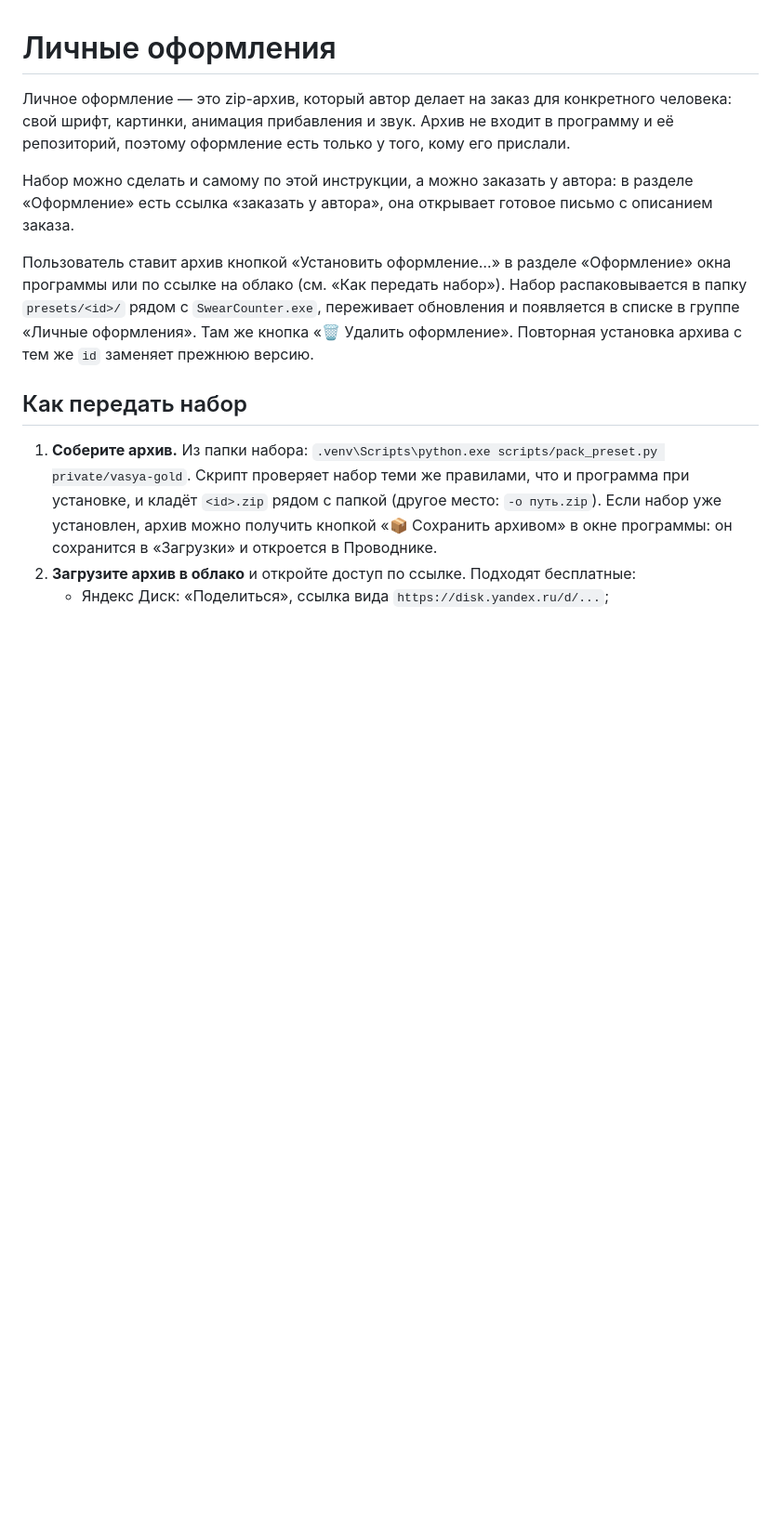
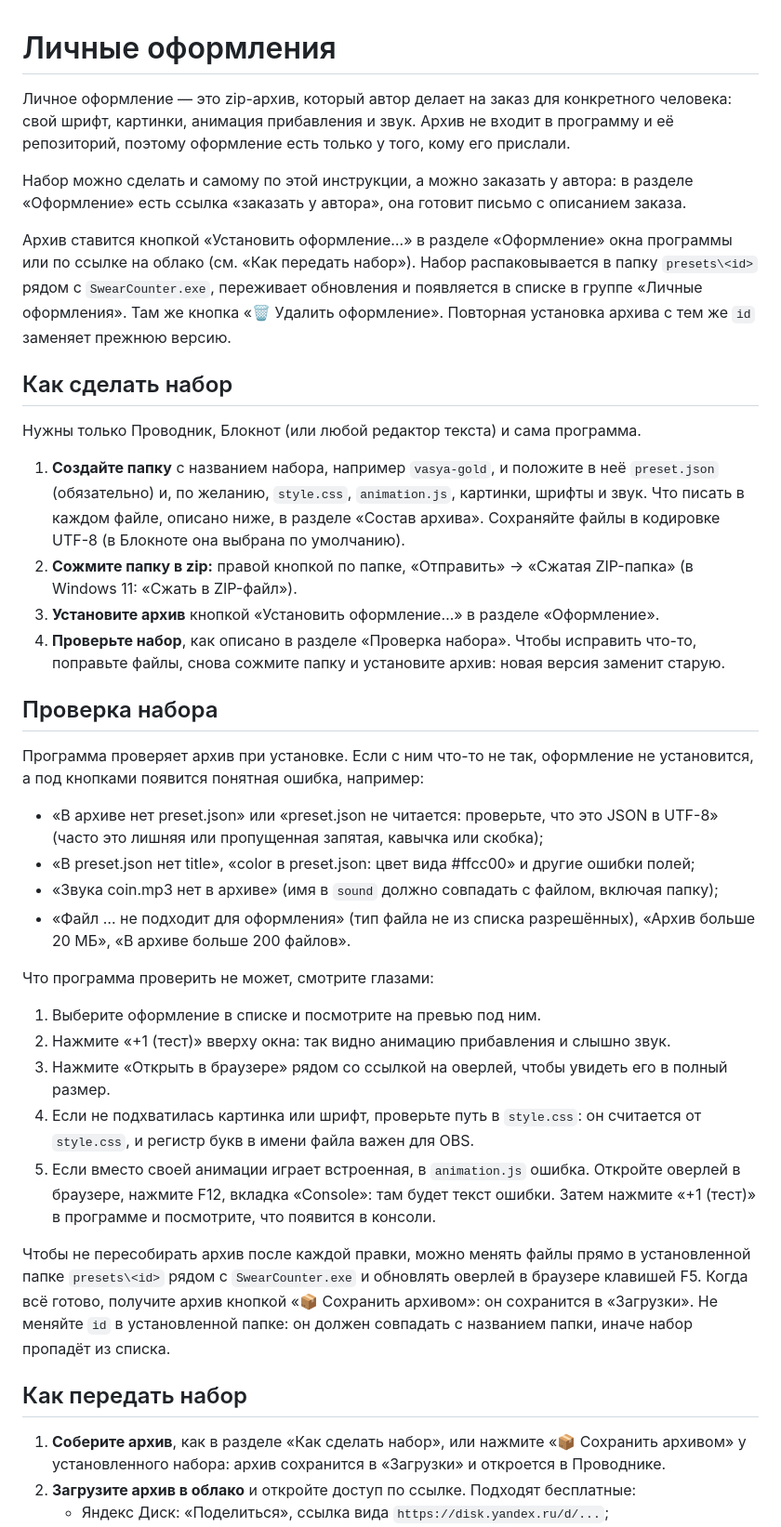
Before and after one commit to vvallikk/SwearCounter, a Markdown page: docs/PRESETS.md, the part around one of its changes. Shown at 93% size. GitHub-like rendering; blank space fills up the shorter version.

Commit message:
Rewrite preset guide for users
Building and checking a preset no longer needs the source checkout: the
archive is made with Explorer, installed with the app, which reports what
is wrong with it, and checked in the preview with the +1 test button.
Developer notes moved to a short section at the end.

```diff
--- a/docs/PRESETS.md
+++ b/docs/PRESETS.md
@@ -5,20 +5,61 @@
 репозиторий, поэтому оформление есть только у того, кому его прислали.
 
 Набор можно сделать и самому по этой инструкции, а можно заказать у автора: в разделе
-«Оформление» есть ссылка «заказать у автора», она открывает готовое письмо с описанием заказа.
+«Оформление» есть ссылка «заказать у автора», она готовит письмо с описанием заказа.
 
-Пользователь ставит архив кнопкой «Установить оформление…» в разделе «Оформление»
-окна программы или по ссылке на облако (см. «Как передать набор»). Набор распаковывается в папку `presets/<id>/` рядом с `SwearCounter.exe`,
-переживает обновления и появляется в списке в группе «Личные оформления». Там же кнопка
-«🗑 Удалить оформление». Повторная установка архива с тем же `id` заменяет прежнюю версию.
+Архив ставится кнопкой «Установить оформление…» в разделе «Оформление» окна программы
+или по ссылке на облако (см. «Как передать набор»). Набор распаковывается в папку
+`presets\<id>` рядом с `SwearCounter.exe`, переживает обновления и появляется в списке
+в группе «Личные оформления». Там же кнопка «🗑 Удалить оформление». Повторная установка
+архива с тем же `id` заменяет прежнюю версию.
+
+## Как сделать набор
+
+Нужны только Проводник, Блокнот (или любой редактор текста) и сама программа.
+
+1. **Создайте папку** с названием набора, например `vasya-gold`, и положите в неё
+   `preset.json` (обязательно) и, по желанию, `style.css`, `animation.js`, картинки, шрифты
+   и звук. Что писать в каждом файле, описано ниже, в разделе «Состав архива».
+   Сохраняйте файлы в кодировке UTF-8 (в Блокноте она выбрана по умолчанию).
+2. **Сожмите папку в zip:** правой кнопкой по папке, «Отправить» → «Сжатая ZIP-папка»
+   (в Windows 11: «Сжать в ZIP-файл»).
+3. **Установите архив** кнопкой «Установить оформление…» в разделе «Оформление».
+4. **Проверьте набор**, как описано в разделе «Проверка набора». Чтобы исправить что-то,
+   поправьте файлы, снова сожмите папку и установите архив: новая версия заменит старую.
+
+## Проверка набора
+
+Программа проверяет архив при установке. Если с ним что-то не так, оформление
+не установится, а под кнопками появится понятная ошибка, например:
+
+- «В архиве нет preset.json» или «preset.json не читается: проверьте, что это JSON в UTF-8»
+  (часто это лишняя или пропущенная запятая, кавычка или скобка);
+- «В preset.json нет title», «color в preset.json: цвет вида #ffcc00» и другие ошибки полей;
+- «Звука coin.mp3 нет в архиве» (имя в `sound` должно совпадать с файлом, включая папку);
+- «Файл … не подходит для оформления» (тип файла не из списка разрешённых),
+  «Архив больше 20 МБ», «В архиве больше 200 файлов».
+
+Что программа проверить не может, смотрите глазами:
+
+1. Выберите оформление в списке и посмотрите на превью под ним.
+2. Нажмите «+1 (тест)» вверху окна: так видно анимацию прибавления и слышно звук.
+3. Нажмите «Открыть в браузере» рядом со ссылкой на оверлей, чтобы увидеть его в полный размер.
+4. Если не подхватилась картинка или шрифт, проверьте путь в `style.css`: он считается
+   от `style.css`, и регистр букв в имени файла важен для OBS.
+5. Если вместо своей анимации играет встроенная, в `animation.js` ошибка. Откройте оверлей
+   в браузере, нажмите F12, вкладка «Console»: там будет текст ошибки. Затем нажмите
+   «+1 (тест)» в программе и посмотрите, что появится в консоли.
+
+Чтобы не пересобирать архив после каждой правки, можно менять файлы прямо в установленной
+папке `presets\<id>` рядом с `SwearCounter.exe` и обновлять оверлей в браузере клавишей F5.
+Когда всё готово, получите архив кнопкой «📦 Сохранить архивом»: он сохранится в «Загрузки».
+Не меняйте `id` в установленной папке: он должен совпадать с названием папки, иначе
+набор пропадёт из списка.
 
 ## Как передать набор
 
-1. **Соберите архив.** Из папки набора:
-   `.venv\Scripts\python.exe scripts/pack_preset.py private/vasya-gold`. Скрипт проверяет
-   набор теми же правилами, что и программа при установке, и кладёт `<id>.zip` рядом с
-   папкой (другое место: `-o путь.zip`). Если набор уже установлен, архив можно получить
-   кнопкой «📦 Сохранить архивом» в окне программы: он сохранится в «Загрузки» и
+1. **Соберите архив**, как в разделе «Как сделать набор», или нажмите
+   «📦 Сохранить архивом» у установленного набора: архив сохранится в «Загрузки» и
    откроется в Проводнике.
 2. **Загрузите архив в облако** и откройте доступ по ссылке. Подходят бесплатные:
    - Яндекс Диск: «Поделиться», ссылка вида `https://disk.yandex.ru/d/...`;
```
Also changed, not shown: other parts of docs/PRESETS.md (+8 -8 lines).
